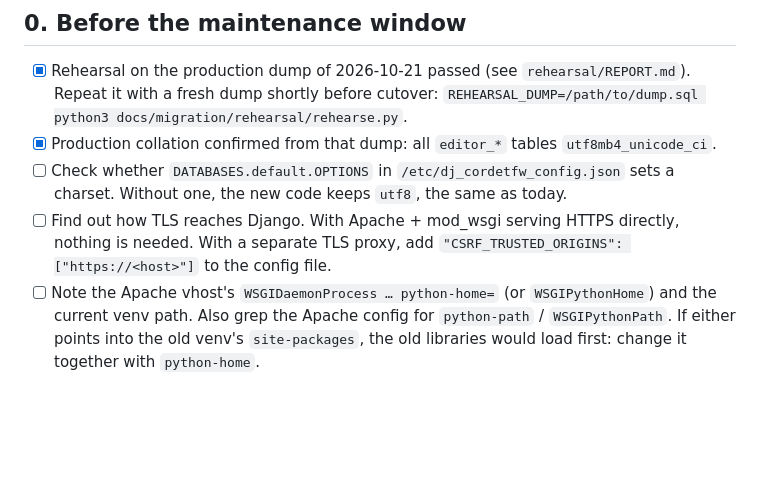
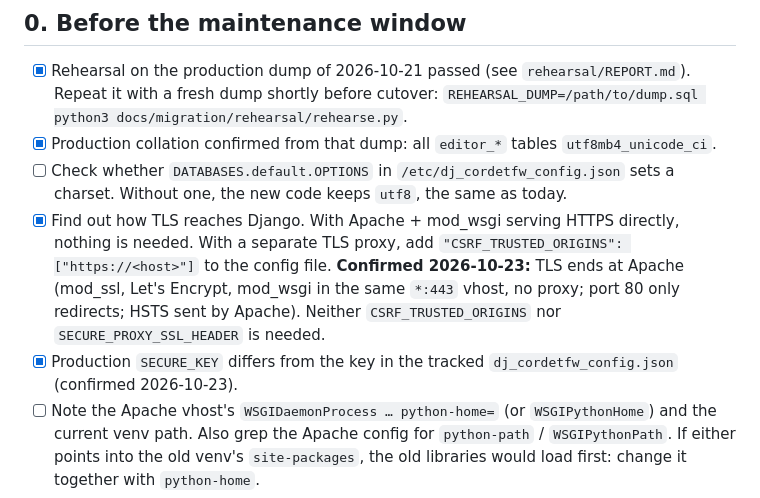
Before and after one commit to pnp-software/cordetfw_editor, a Markdown page: docs/migration/ROLLOUT.md, the part around the change. Drawn GitHub-style; blank space fills up the shorter version.

Commit message:
Record operator answers: TLS at Apache, production key differs
Co-Authored-By: Claude Opus 5.5 <noreply@anthropic.com>

```diff
--- a/docs/migration/ROLLOUT.md
+++ b/docs/migration/ROLLOUT.md
@@ -10,8 +10,11 @@ deployable versions.
 - [x] Production collation confirmed from that dump: all `editor_*` tables `utf8mb4_unicode_ci`.
 - [ ] Check whether `DATABASES.default.OPTIONS` in `/etc/dj_cordetfw_config.json` sets a charset. Without one,
       the new code keeps `utf8`, the same as today.
-- [ ] Find out how TLS reaches Django. With Apache + mod_wsgi serving HTTPS directly, nothing is needed. With a separate
+- [x] Find out how TLS reaches Django. With Apache + mod_wsgi serving HTTPS directly, nothing is needed. With a separate
       TLS proxy, add `"CSRF_TRUSTED_ORIGINS": ["https://<host>"]` to the config file.
+      **Confirmed 2026-10-23:** TLS ends at Apache (mod_ssl, Let's Encrypt, mod_wsgi in the same `*:443` vhost, no proxy;
+      port 80 only redirects; HSTS sent by Apache). Neither `CSRF_TRUSTED_ORIGINS` nor `SECURE_PROXY_SSL_HEADER` is needed.
+- [x] Production `SECURE_KEY` differs from the key in the tracked `dj_cordetfw_config.json` (confirmed 2026-10-23).
 - [ ] Note the Apache vhost's `WSGIDaemonProcess … python-home=` (or `WSGIPythonHome`) and the current venv path.
       Also grep the Apache config for `python-path` / `WSGIPythonPath`. If either points into the old venv's
       `site-packages`, the old libraries would load first: change it together with `python-home`.
```
Also changed, not shown: docs/fixes/register.md (+4 -4 lines), docs/migration/tasks.md (+3 -2 lines).
